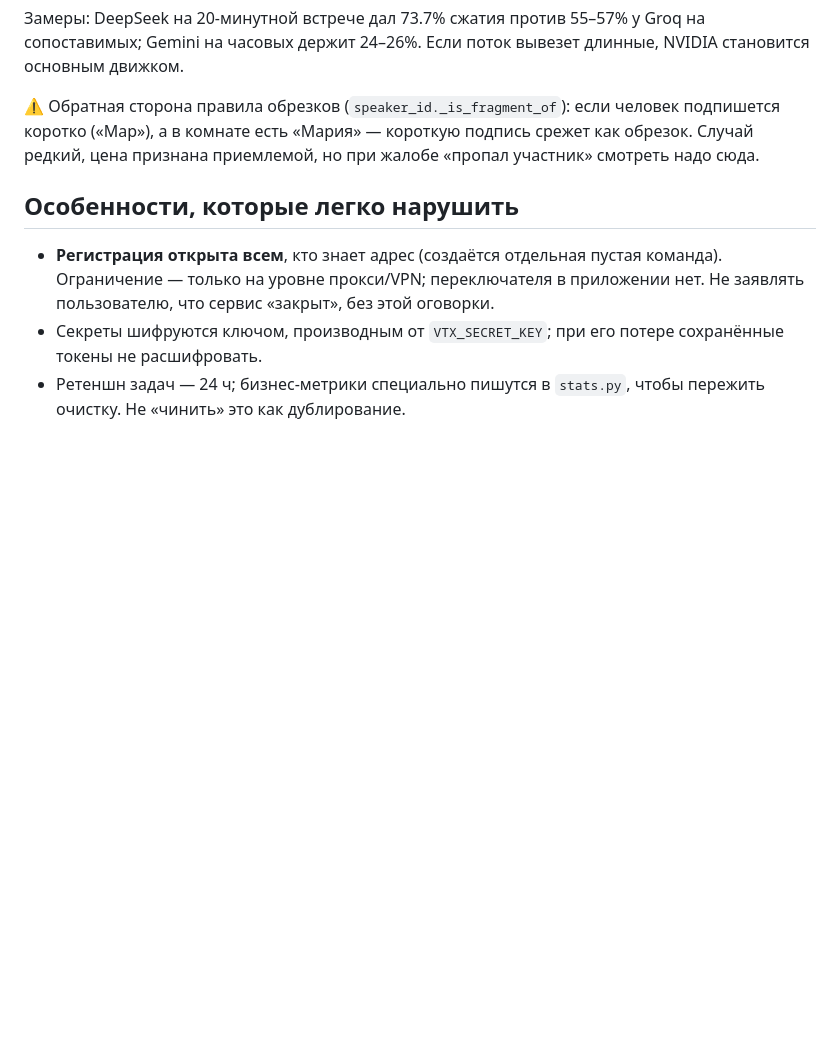
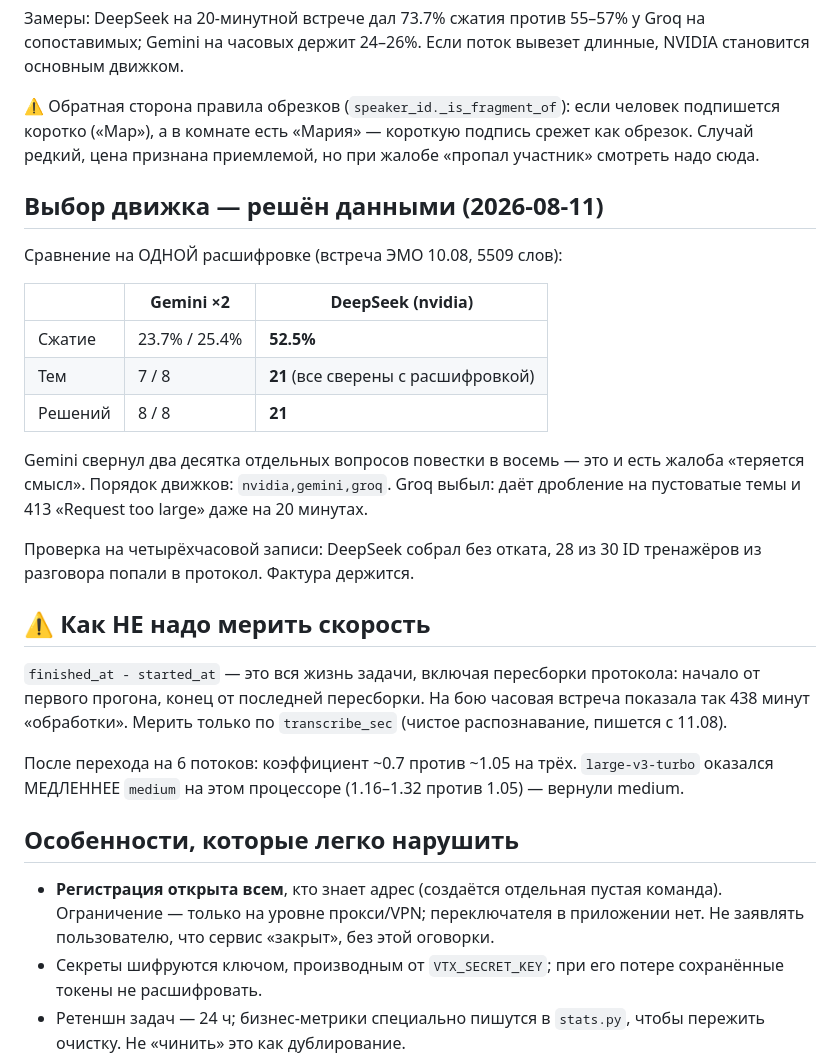
Before and after one commit to sglazunov/voise-bot, a Markdown page: CLAUDE.md, the part around the change. Rendered like a GitHub page; blank space fills up the shorter version.

Commit message:
Конспект: выбор движка и как мерить скорость
Co-Authored-By: Claude Opus 5 <noreply@anthropic.com>

```diff
--- a/CLAUDE.md
+++ b/CLAUDE.md
@@ -324,6 +324,32 @@ NVIDIA становится основным движком.
 подпись срежет как обрезок. Случай редкий, цена признана приемлемой, но при
 жалобе «пропал участник» смотреть надо сюда.
 
+## Выбор движка — решён данными (2026-08-11)
+Сравнение на ОДНОЙ расшифровке (встреча ЭМО 10.08, 5509 слов):
+
+| | Gemini ×2 | DeepSeek (nvidia) |
+|---|---|---|
+| Сжатие | 23.7% / 25.4% | **52.5%** |
+| Тем | 7 / 8 | **21** (все сверены с расшифровкой) |
+| Решений | 8 / 8 | **21** |
+
+Gemini свернул два десятка отдельных вопросов повестки в восемь — это и есть
+жалоба «теряется смысл». Порядок движков: `nvidia,gemini,groq`. Groq выбыл:
+даёт дробление на пустоватые темы и 413 «Request too large» даже на 20 минутах.
+
+Проверка на четырёхчасовой записи: DeepSeek собрал без отката, 28 из 30 ID
+тренажёров из разговора попали в протокол. Фактура держится.
+
+## ⚠️ Как НЕ надо мерить скорость
+`finished_at - started_at` — это вся жизнь задачи, включая пересборки
+протокола: начало от первого прогона, конец от последней пересборки. На бою
+часовая встреча показала так 438 минут «обработки». Мерить только по
+`transcribe_sec` (чистое распознавание, пишется с 11.08).
+
+После перехода на 6 потоков: коэффициент ~0.7 против ~1.05 на трёх.
+`large-v3-turbo` оказался МЕДЛЕННЕЕ `medium` на этом процессоре (1.16–1.32
+против 1.05) — вернули medium.
+
 ## Особенности, которые легко нарушить
 - **Регистрация открыта всем**, кто знает адрес (создаётся отдельная пустая
   команда). Ограничение — только на уровне прокси/VPN; переключателя в приложении
```
